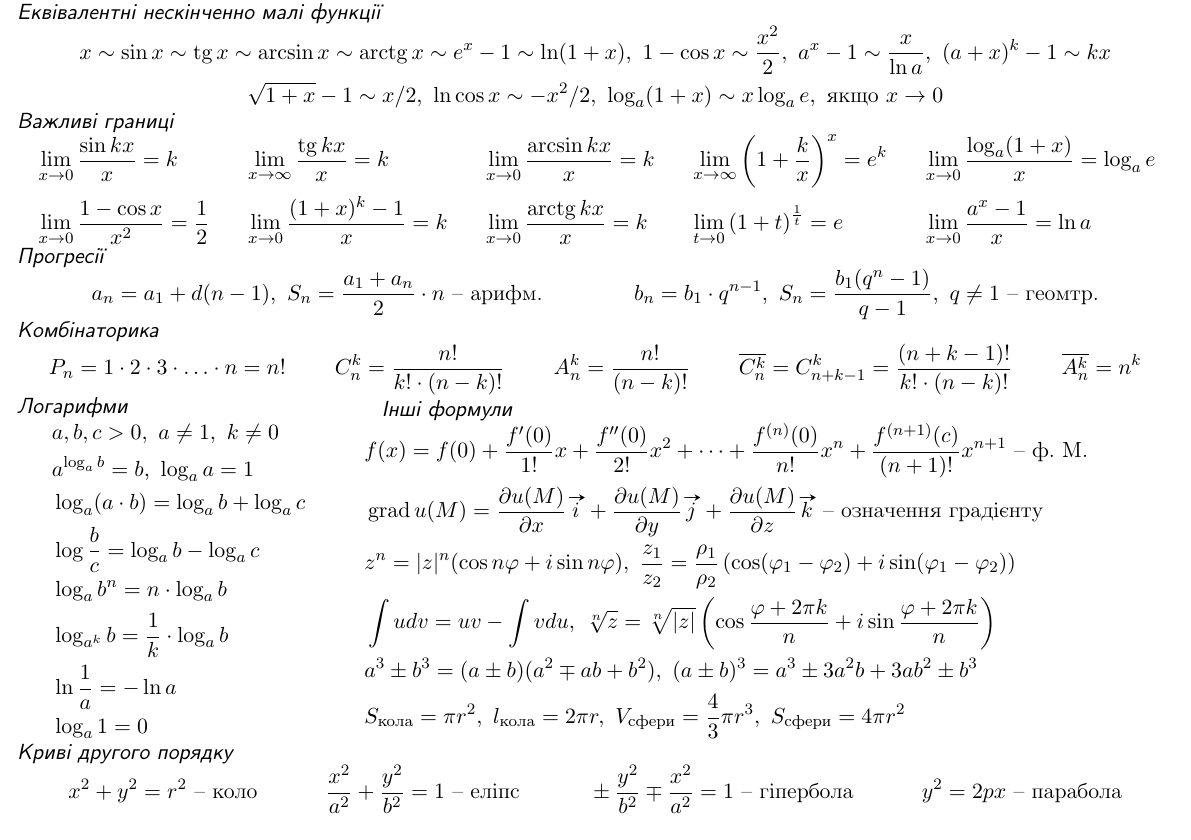
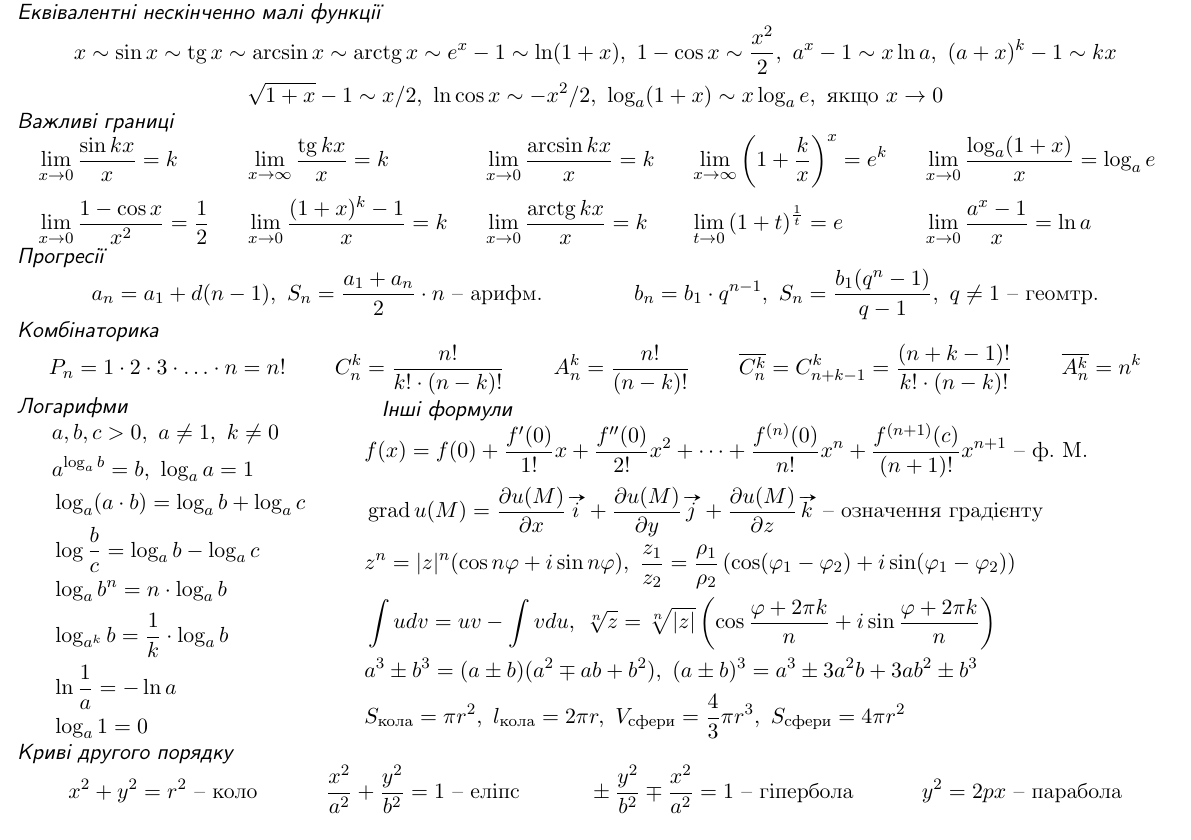
Before and after one commit to Dolfost/math-cheatsheets, a LaTeX paper (calculus.tex): page 2 of 2. Compiled offline with pdfLaTeX.

Commit message:
Fix typo

```diff
--- a/calculus.tex
+++ b/calculus.tex
@@ -38,7 +38,7 @@
 
 \cheattitle{Еквівалентні нескінченно малі функції}
 \begin{gather*}
-	x\sim\sin x\sim \tg x \sim \arcsin x\sim \arctg x\sim e^x-1 \sim \ln(1+x),\ 1-\cos x\sim \frac{x^2}{2} ,\ a^x-1\sim \frac{x}{\ln a},\ (a+x)^k -1\sim kx\\
+	x\sim\sin x\sim \tg x \sim \arcsin x\sim \arctg x\sim e^x-1 \sim \ln(1+x),\ 1-\cos x\sim \frac{x^2}{2} ,\ a^x-1\sim x\ln a,\ (a+x)^k -1\sim kx\\
 	\sqrt{1+x}-1\sim x/2 ,\ \ln\cos x\sim -x^2/2 ,\ \log_a(1+x)\sim x\log_ae,\text{ якщо } x\to 0
 \end{gather*}
 \cheattitle{Важливі границі}
```
